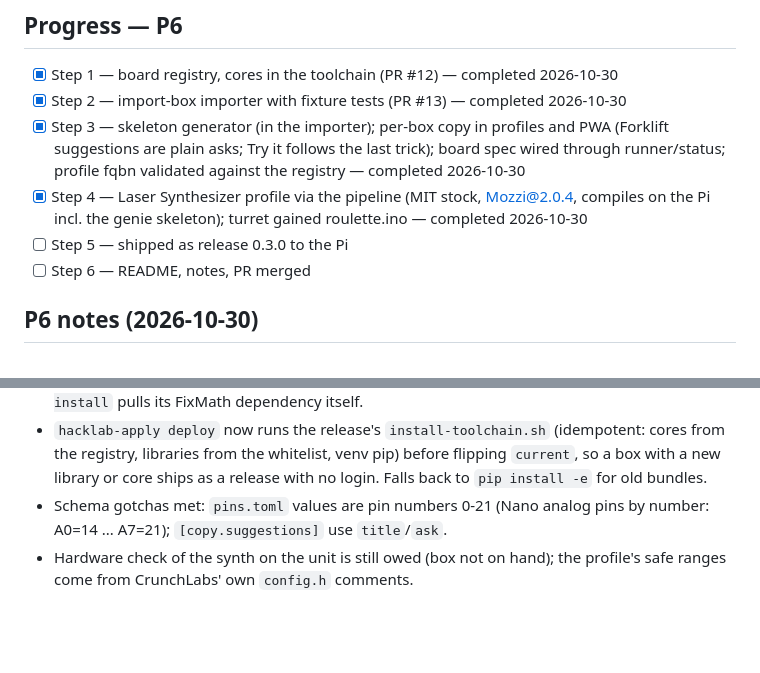
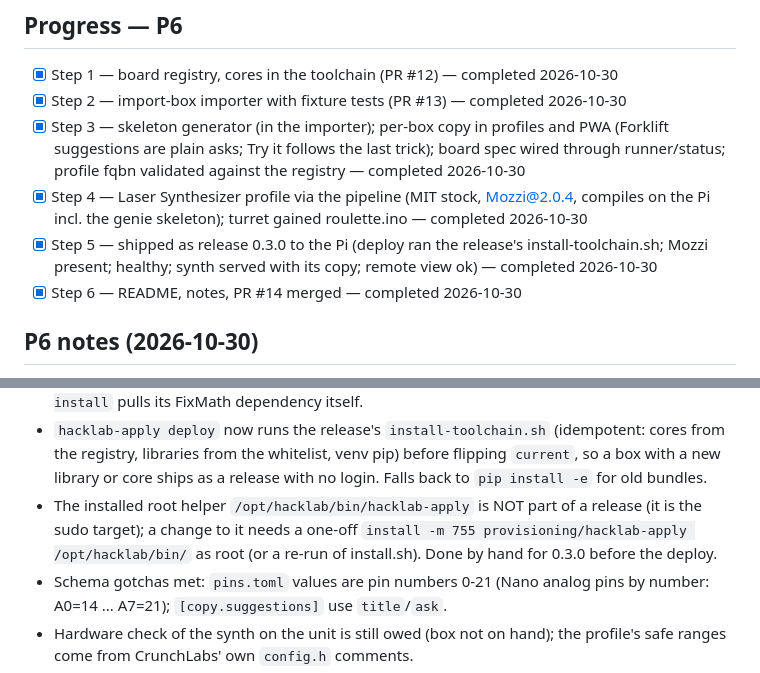
Before and after one commit to Warrenn/hacklab, a Markdown page: STRATEGY.md, 2 parts joined by grey strips. GitHub-like rendering; blank space fills up the shorter version.

Commit message:
docs(p6): Steps 5-6 ticked; 0.3.0 shipped; note on refreshing the root apply helper
Co-Authored-By: Claude Fable 5.1 <noreply@anthropic.com>
Claude-Session: https://claude.ai/code/session_017iZFDgyK66MyFvqELGhv31

```diff
--- a/STRATEGY.md
+++ b/STRATEGY.md
@@ -407,8 +407,8 @@ unit first); 5 release + deploy via P5c; 6 docs, PR.
 - [x] Step 2 — import-box importer with fixture tests (PR #13) — completed 2026-10-30
 - [x] Step 3 — skeleton generator (in the importer); per-box copy in profiles and PWA (Forklift suggestions are plain asks; Try it follows the last trick); board spec wired through runner/status; profile fqbn validated against the registry — completed 2026-10-30
 - [x] Step 4 — Laser Synthesizer profile via the pipeline (MIT stock, Mozzi@2.0.4, compiles on the Pi incl. the genie skeleton); turret gained roulette.ino — completed 2026-10-30
-- [ ] Step 5 — shipped as release 0.3.0 to the Pi
-- [ ] Step 6 — README, notes, PR merged
+- [x] Step 5 — shipped as release 0.3.0 to the Pi (deploy ran the release's install-toolchain.sh; Mozzi present; healthy; synth served with its copy; remote view ok) — completed 2026-10-30
+- [x] Step 6 — README, notes, PR #14 merged — completed 2026-10-30
 
 ## P6 notes (2026-10-30)
 
@@ -427,6 +427,10 @@ unit first); 5 release + deploy via P5c; 6 docs, PR.
   (idempotent: cores from the registry, libraries from the whitelist, venv pip)
   before flipping `current`, so a box with a new library or core ships as a
   release with no login. Falls back to `pip install -e` for old bundles.
+- The installed root helper `/opt/hacklab/bin/hacklab-apply` is NOT part of a
+  release (it is the sudo target); a change to it needs a one-off
+  `install -m 755 provisioning/hacklab-apply /opt/hacklab/bin/` as root (or a
+  re-run of install.sh). Done by hand for 0.3.0 before the deploy.
 - Schema gotchas met: `pins.toml` values are pin numbers 0-21 (Nano analog pins
   by number: A0=14 ... A7=21); `[copy.suggestions]` use `title`/`ask`.
 - Hardware check of the synth on the unit is still owed (box not on hand);
```
